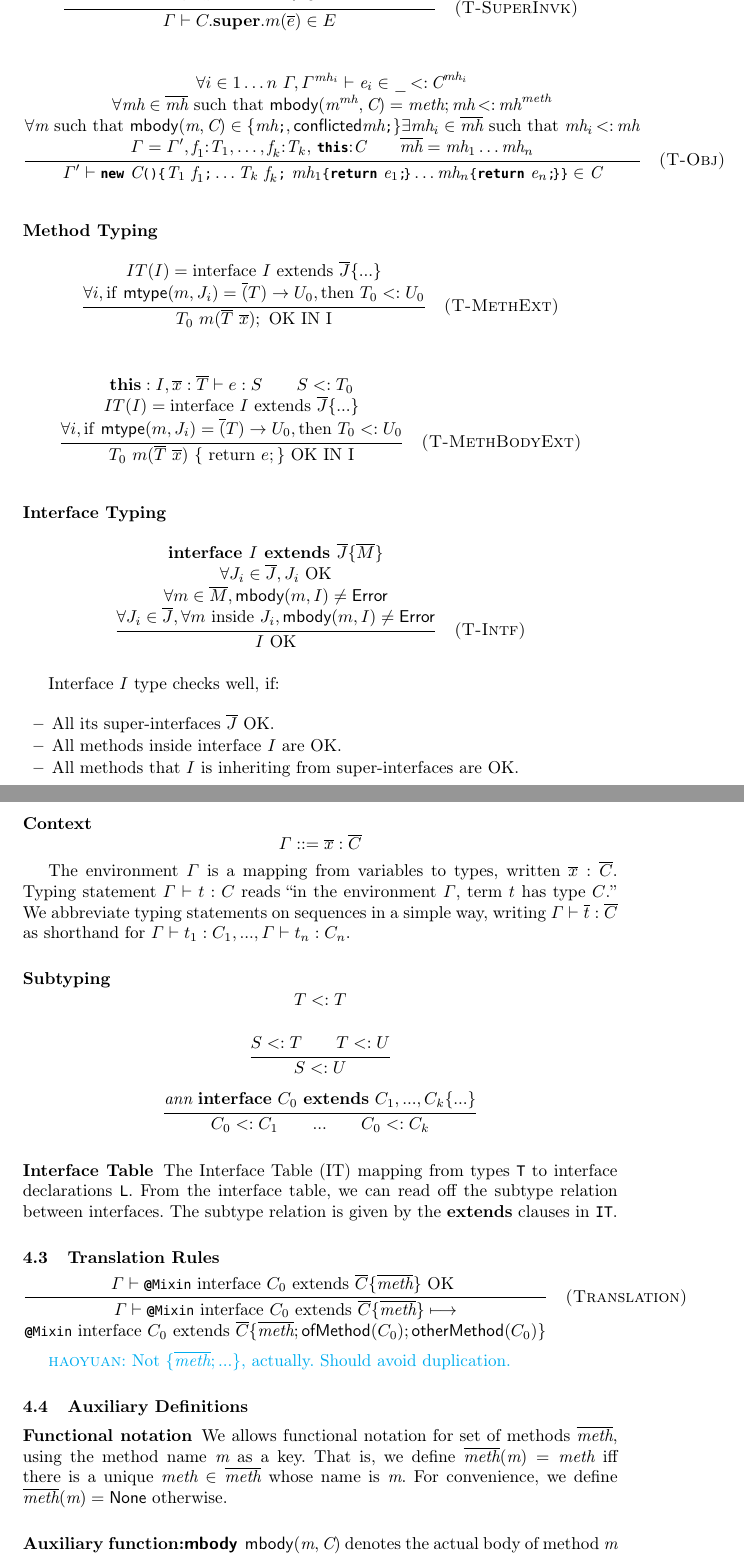
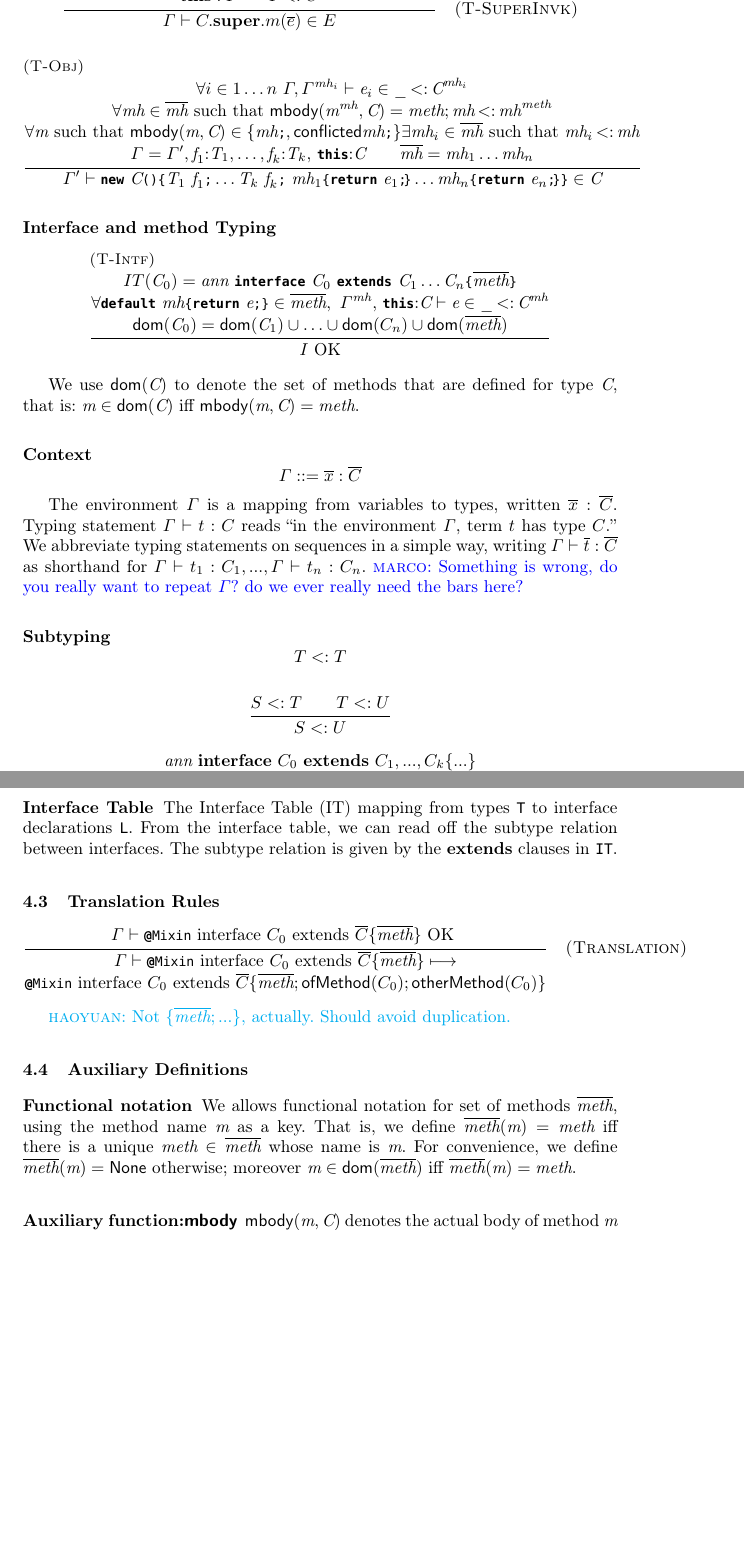
Before and after one commit to YanlinWang/MixinAnnoProcessor, a LaTeX paper (paper/paper.tex, which reads paper/def.tex, paper/sections/Formalization.tex): two parts of pages 6 and 7 of 12, joined at a grey line, cut so that both start at the same text, the shorter picture padded with empty space. Compiled offline with pdfLaTeX.

Commit message:
Formalization for interface typing complete. Now is all in a single rule

```diff
--- a/paper/def.tex
+++ b/paper/def.tex
@@ -33,6 +33,7 @@
 
 \newcommand{\spc}{\ }
 \newcommand\tops{\Aux{tops}}
+\newcommand\dom{\Aux{dom}}
 \newcommand\override{\Aux{override}}
 \newcommand\shadow{\Aux{shadow}}
 \newcommand\mBody{\Aux{mbody}}
--- a/paper/sections/Formalization.tex
+++ b/paper/sections/Formalization.tex
@@ -102,7 +102,7 @@ We need to show 2 things:
 \]
 
 \[
-\inferrule{
+\inferrule[(T-Obj)]{
 \forall i\in 1\ldots n\ \Gamma,\Gamma^{\mh_i}\vdash\e_i\in \_\subtype\C^{\mh_i}\\
 \forall\mh\in \mhs \mbox{ such that }
 \mBody(\m^\mh,\C)=\method;\mh\subtype\mh^\method\\
@@ -118,13 +118,29 @@ We need to show 2 things:
 \cC
 \in\C
 }
-\quad \textsc{(T-Obj)}
 \]
 
 
+\subsubsection{Interface and method Typing}
+
+\[ \inferrule[(T-Intf)]{
+IT(\C_0) = \ann\ \QM{interface}\ \C_0\ \QM{extends}\ \C_1\ldots\C_n \oC\methods\cC\\\\
+ \forall \QM{default}\ \mh\oC\QM{return}\ \e\QM;\cC \in \methods,
+\ \Gamma^{\mh},\,\QM{this}{:}\C\vdash\e\in \_\subtype\C^{\mh} \\\\
+\dom(\C_0)=\dom(\C_1)\cup\ldots\cup\dom(C_n)\cup\dom(\methods)
+ }{
+I \text{ OK}
+}
+ \]
+
+We use $\dom(\C)$ to denote the set of methods that are defined for type $\C$, that is: $\m\in\dom(\C)\ \miff \ \mBody(\m,\C)=\method$.
+
+
+
+\begin{comment}
 \subsubsection{Method Typing}
 
-\begin{comment}
+
 \[
 \inferrule
 { }
@@ -161,7 +176,6 @@ T_0 <: U_0 }
 \quad \textsc{(T-MethBodyExt)}
 \]
 
-\subsubsection{Interface Typing}
 \[ \inferrule
 {\textbf{interface } I \textbf{ extends } \overline{J} \{ \overline{M} \} \\\\
  \forall J_i \in \overline{J}, J_i \text{ OK} \\\\
@@ -187,7 +201,7 @@ $\overline{x}:\overline{C}$. Typing statement $\Gamma \vdash t:C$ reads ``in the
 environment $\Gamma$, term $t$ has type $C$.'' We abbreviate typing statements on
 sequences in a simple way, writing $\Gamma \vdash \overline{t}:\overline{C}$ as
 shorthand for $\Gamma \vdash t_1:C_1,..., \Gamma \vdash t_n:C_n$.
-
+\marco{Something is wrong, do you really want to repeat $\Gamma$? do we ever really need the bars here?}
 \subsubsection{Subtyping}
 
 \[ \inferrule{}{T <: T} \]
@@ -244,8 +258,8 @@ subtype relation is given by the \textbf{extends} clauses in \texttt{IT}.
 \subsubsection{Functional notation}
 We allows functional notation for set of methods $\methods$, using the method name $\m$ as a key.
 That is, we define $\methods(\m)=\method$ iff there is a unique $\method\in\methods$ whose name is $\m$.
-For convenience, we define $\methods(\m)=\none$ otherwise.
-
+For convenience, we define $\methods(\m)=\none$ otherwise;
+moreover $\m\in\dom(\methods)\ \miff\ \methods(\m)=\method$.
 \subsubsection{Auxiliary function:\mBody}
 
 $\mBody(\m,\C)$ denotes the actual body of method $\m$ that interface $\C$ owns. It can either be defined originally in $\C$ or in its supertypes, and then passed to $\C$ via inheritance.
```
Also changed, not shown: paper/sections/Formalization.tex (3 more changed lines), 2 other files.
